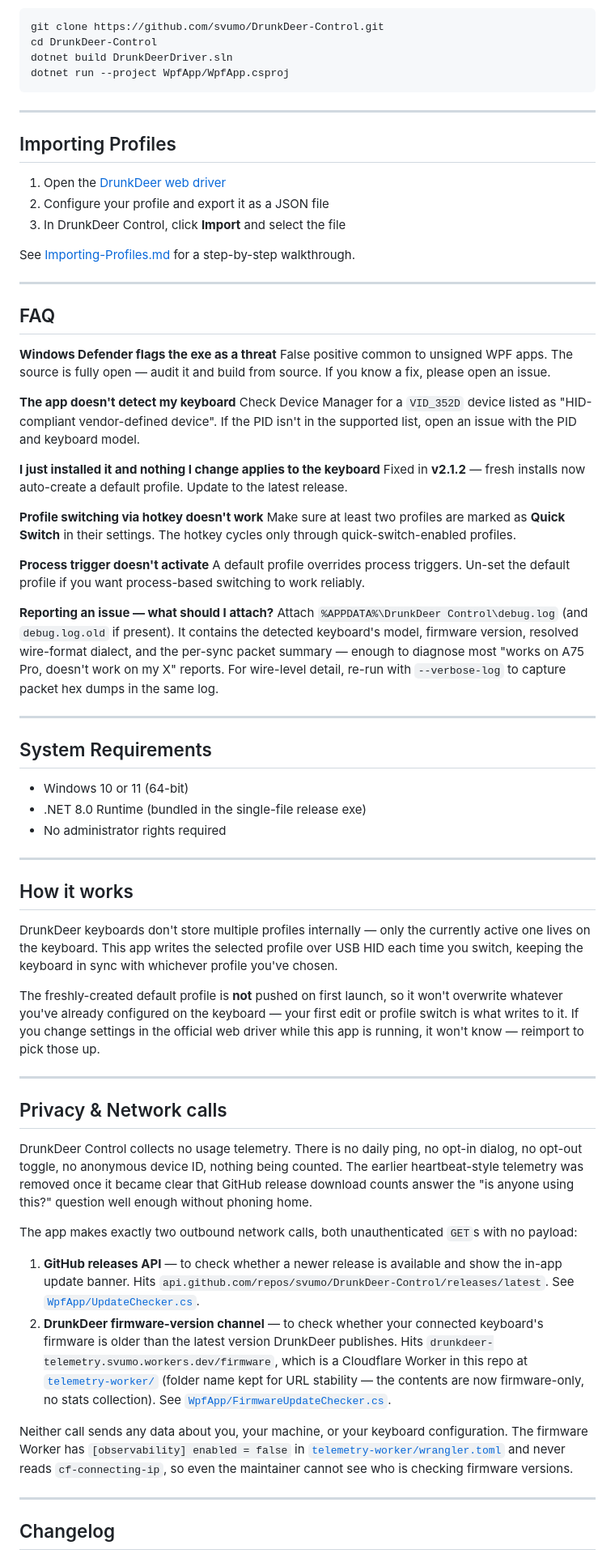
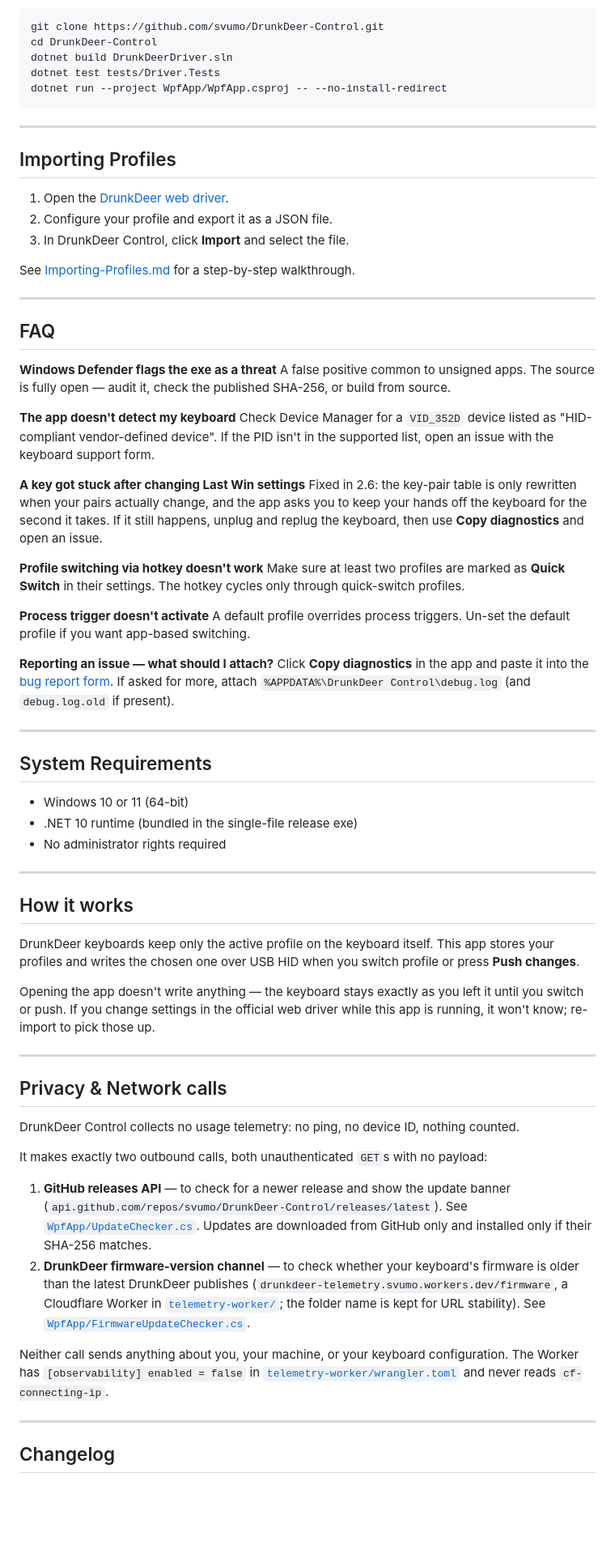
Before and after one commit to svumo/DrunkDeer-Control, a Markdown page: README.md, the part around one of its changes. Shown at 81% size. GitHub-like rendering; blank space fills up the shorter version.

````diff
--- a/README.md
+++ b/README.md
@@ -125,16 +115,17 @@ Supported PIDs: `0x2382`, `0x2383`, `0x2384`, `0x2386`, `0x2387`, `0x024f`, `0x2
 git clone https://github.com/svumo/DrunkDeer-Control.git
 cd DrunkDeer-Control
 dotnet build DrunkDeerDriver.sln
-dotnet run --project WpfApp/WpfApp.csproj
+dotnet test tests/Driver.Tests
+dotnet run --project WpfApp/WpfApp.csproj -- --no-install-redirect
 ```
 
 ---
 
 ## Importing Profiles
 
-1. Open the [DrunkDeer web driver](https://en.drunkdeer.com/pages/driver)
-2. Configure your profile and export it as a JSON file
-3. In DrunkDeer Control, click **Import** and select the file
+1. Open the [DrunkDeer web driver](https://en.drunkdeer.com/pages/driver).
+2. Configure your profile and export it as a JSON file.
+3. In DrunkDeer Control, click **Import** and select the file.
 
 See [Importing-Profiles.md](Importing-Profiles.md) for a step-by-step walkthrough.
 
@@ -143,51 +134,51 @@ See [Importing-Profiles.md](Importing-Profiles.md) for a step-by-step walkthroug
 ## FAQ
 
 **Windows Defender flags the exe as a threat**
-False positive common to unsigned WPF apps. The source is fully open — audit it and build from source. If you know a fix, please open an issue.
+A false positive common to unsigned apps. The source is fully open — audit it, check the published SHA-256, or build from source.
 
 **The app doesn't detect my keyboard**
-Check Device Manager for a `VID_352D` device listed as "HID-compliant vendor-defined device". If the PID isn't in the supported list, open an issue with the PID and keyboard model.
+Check Device Manager for a `VID_352D` device listed as "HID-compliant vendor-defined device". If the PID isn't in the supported list, open an issue with the keyboard support form.
 
-**I just installed it and nothing I change applies to the keyboard**
-Fixed in **v2.1.2** — fresh installs now auto-create a default profile. Update to the latest release.
+**A key got stuck after changing Last Win settings**
+Fixed in 2.6: the key-pair table is only rewritten when your pairs actually change, and the app asks you to keep your hands off the keyboard for the second it takes. If it still happens, unplug and replug the keyboard, then use **Copy diagnostics** and open an issue.
 
 **Profile switching via hotkey doesn't work**
-Make sure at least two profiles are marked as **Quick Switch** in their settings. The hotkey cycles only through quick-switch-enabled profiles.
+Make sure at least two profiles are marked as **Quick Switch** in their settings. The hotkey cycles only through quick-switch profiles.
 
 **Process trigger doesn't activate**
-A default profile overrides process triggers. Un-set the default profile if you want process-based switching to work reliably.
+A default profile overrides process triggers. Un-set the default profile if you want app-based switching.
 
 **Reporting an issue — what should I attach?**
-Attach `%APPDATA%\DrunkDeer Control\debug.log` (and `debug.log.old` if present). It contains the detected keyboard's model, firmware version, resolved wire-format dialect, and the per-sync packet summary — enough to diagnose most "works on A75 Pro, doesn't work on my X" reports. For wire-level detail, re-run with `--verbose-log` to capture packet hex dumps in the same log.
+Click **Copy diagnostics** in the app and paste it into the [bug report form](../../issues/new/choose). If asked for more, attach `%APPDATA%\DrunkDeer Control\debug.log` (and `debug.log.old` if present).
 
 ---
 
 ## System Requirements
 
 - Windows 10 or 11 (64-bit)
-- .NET 8.0 Runtime (bundled in the single-file release exe)
+- .NET 10 runtime (bundled in the single-file release exe)
 - No administrator rights required
 
 ---
 
 ## How it works
 
-DrunkDeer keyboards don't store multiple profiles internally — only the currently active one lives on the keyboard. This app writes the selected profile over USB HID each time you switch, keeping the keyboard in sync with whichever profile you've chosen.
+DrunkDeer keyboards keep only the active profile on the keyboard itself. This app stores your profiles and writes the chosen one over USB HID when you switch profile or press **Push changes**.
 
-The freshly-created default profile is **not** pushed on first launch, so it won't overwrite whatever you've already configured on the keyboard — your first edit or profile switch is what writes to it. If you change settings in the official web driver while this app is running, it won't know — reimport to pick those up.
+Opening the app doesn't write anything — the keyboard stays exactly as you left it until you switch or push. If you change settings in the official web driver while this app is running, it won't know; re-import to pick those up.
 
 ---
 
 ## Privacy & Network calls
 
-DrunkDeer Control collects no usage telemetry. There is no daily ping, no opt-in dialog, no opt-out toggle, no anonymous device ID, nothing being counted. The earlier heartbeat-style telemetry was removed once it became clear that GitHub release download counts answer the "is anyone using this?" question well enough without phoning home.
+DrunkDeer Control collects no usage telemetry: no ping, no device ID, nothing counted.
 
-The app makes exactly two outbound network calls, both unauthenticated `GET`s with no payload:
+It makes exactly two outbound calls, both unauthenticated `GET`s with no payload:
 
-1. **GitHub releases API** — to check whether a newer release is available and show the in-app update banner. Hits `api.github.com/repos/svumo/DrunkDeer-Control/releases/latest`. See [`WpfApp/UpdateChecker.cs`](WpfApp/UpdateChecker.cs).
-2. **DrunkDeer firmware-version channel** — to check whether your connected keyboard's firmware is older than the latest version DrunkDeer publishes. Hits `drunkdeer-telemetry.svumo.workers.dev/firmware`, which is a Cloudflare Worker in this repo at [`telemetry-worker/`](telemetry-worker/) (folder name kept for URL stability — the contents are now firmware-only, no stats collection). See [`WpfApp/FirmwareUpdateChecker.cs`](WpfApp/FirmwareUpdateChecker.cs).
+1. **GitHub releases API** — to check for a newer release and show the update banner (`api.github.com/repos/svumo/DrunkDeer-Control/releases/latest`). See [`WpfApp/UpdateChecker.cs`](WpfApp/UpdateChecker.cs). Updates are downloaded from GitHub only and installed only if their SHA-256 matches.
+2. **DrunkDeer firmware-version channel** — to check whether your keyboard's firmware is older than the latest DrunkDeer publishes (`drunkdeer-telemetry.svumo.workers.dev/firmware`, a Cloudflare Worker in [`telemetry-worker/`](telemetry-worker/); the folder name is kept for URL stability). See [`WpfApp/FirmwareUpdateChecker.cs`](WpfApp/FirmwareUpdateChecker.cs).
 
-Neither call sends any data about you, your machine, or your keyboard configuration. The firmware Worker has `[observability] enabled = false` in [`telemetry-worker/wrangler.toml`](telemetry-worker/wrangler.toml) and never reads `cf-connecting-ip`, so even the maintainer cannot see who is checking firmware versions.
+Neither call sends anything about you, your machine, or your keyboard configuration. The Worker has `[observability] enabled = false` in [`telemetry-worker/wrangler.toml`](telemetry-worker/wrangler.toml) and never reads `cf-connecting-ip`.
 
 ---
 
````
Also changed, not shown: other parts of README.md (+84 -86 lines), Claude.md (+18 -0 lines), docs/images/keyboard-performance.png, docs/images/lighting.png (added), docs/images/readme/features.png (added), docs/images/readme/hero.png (added), docs/images/readme/social.png (added), docs/images/readme/whats-new-2.6.png (added).
